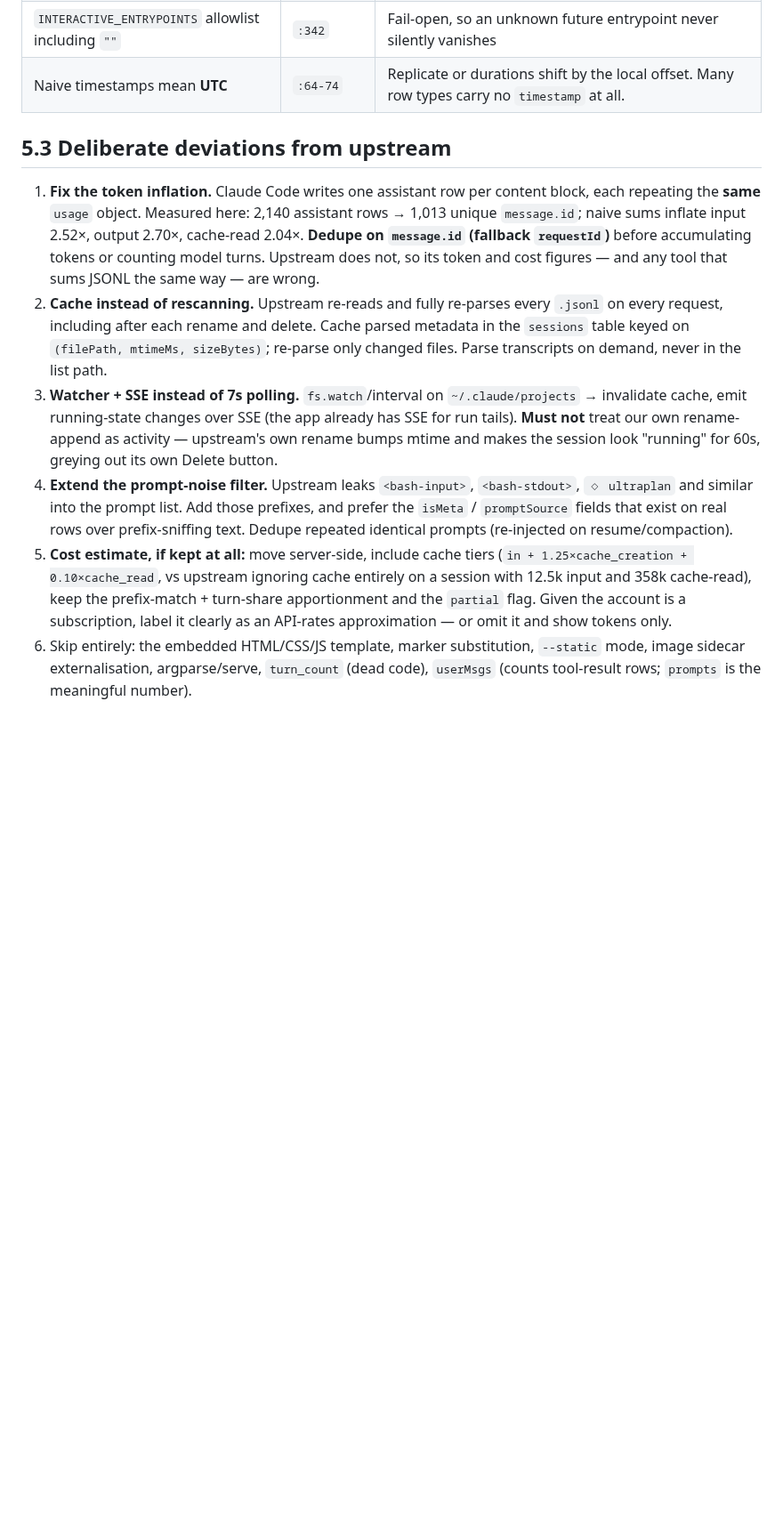
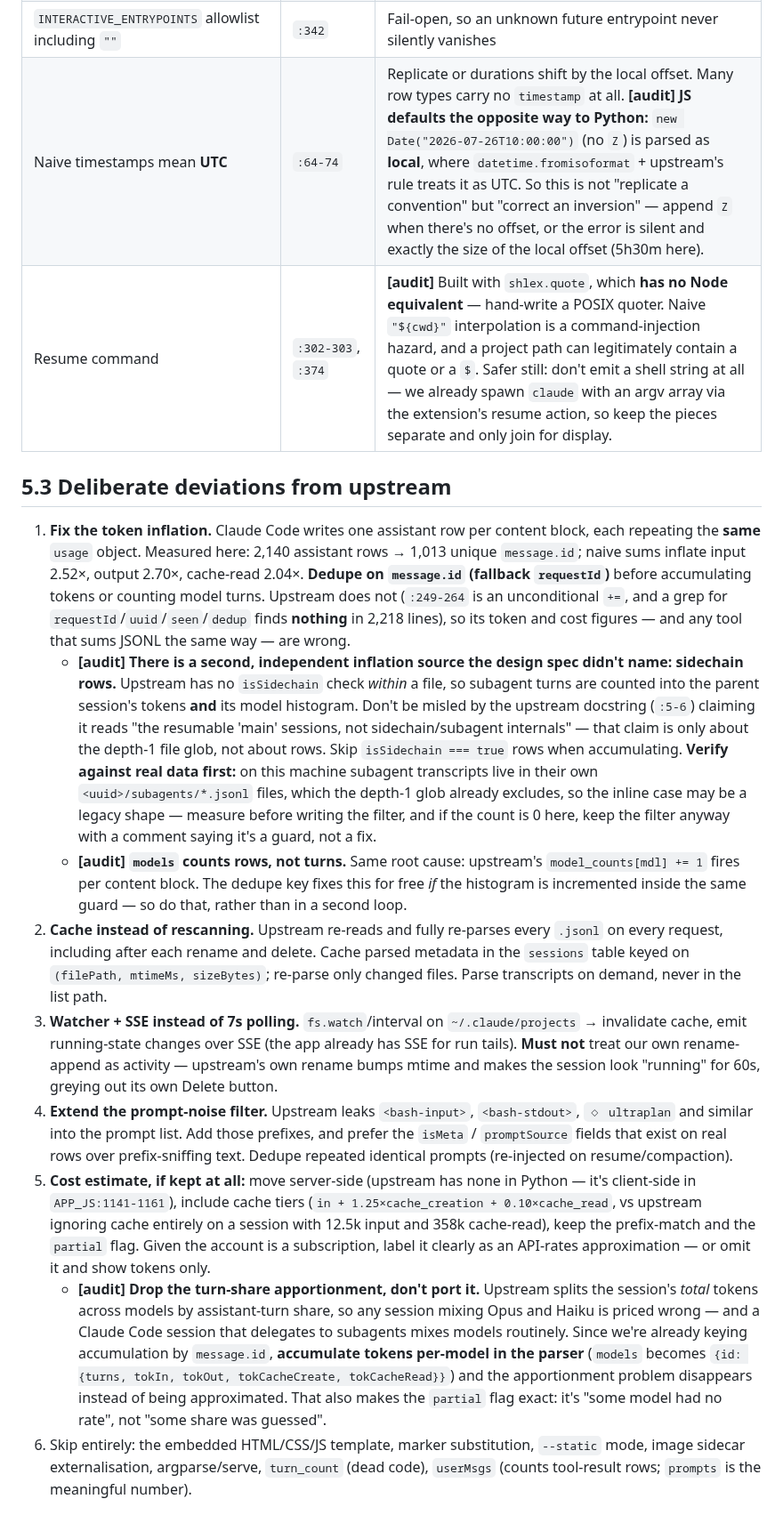
Before and after one commit to mostprovikki/LaunchBox, a Markdown page: docs/plans/2026-07-25-m5-sessions-dashboard.md, the part around one of its changes. Shown at 89% size. Rendered like a GitHub page; blank space fills up the shorter version.

```diff
--- a/docs/plans/2026-07-25-m5-sessions-dashboard.md
+++ b/docs/plans/2026-07-25-m5-sessions-dashboard.md
@@ -40,15 +48,19 @@ Port these with care; upstream line numbers given so the original is checkable:
 | Refuse delete on a running session | `:2036-2051` | |
 | Depth-1 discovery | `:352` | `root/*/*.jsonl` excludes `<uuid>/subagents/*.jsonl` structurally. If ever walking recursively, filter on `isSidechain === false` instead. |
 | `INTERACTIVE_ENTRYPOINTS` allowlist including `""` | `:342` | Fail-open, so an unknown future entrypoint never silently vanishes |
-| Naive timestamps mean **UTC** | `:64-74` | Replicate or durations shift by the local offset. Many row types carry no `timestamp` at all. |
+| Naive timestamps mean **UTC** | `:64-74` | Replicate or durations shift by the local offset. Many row types carry no `timestamp` at all. **[audit] JS defaults the opposite way to Python:** `new Date("2026-07-26T10:00:00")` (no `Z`) is parsed as **local**, where `datetime.fromisoformat` + upstream's rule treats it as UTC. So this is not "replicate a convention" but "correct an inversion" — append `Z` when there's no offset, or the error is silent and exactly the size of the local offset (5h30m here). |
+| Resume command | `:302-303`, `:374` | **[audit]** Built with `shlex.quote`, which **has no Node equivalent** — hand-write a POSIX quoter. Naive `"${cwd}"` interpolation is a command-injection hazard, and a project path can legitimately contain a quote or a `$`. Safer still: don't emit a shell string at all — we already spawn `claude` with an argv array via the extension's resume action, so keep the pieces separate and only join for display. |
 
 ## 5.3 Deliberate deviations from upstream
 
-1. **Fix the token inflation.** Claude Code writes one assistant row per content block, each repeating the **same** `usage` object. Measured here: 2,140 assistant rows → 1,013 unique `message.id`; naive sums inflate input 2.52×, output 2.70×, cache-read 2.04×. **Dedupe on `message.id` (fallback `requestId`)** before accumulating tokens or counting model turns. Upstream does not, so its token and cost figures — and any tool that sums JSONL the same way — are wrong.
+1. **Fix the token inflation.** Claude Code writes one assistant row per content block, each repeating the **same** `usage` object. Measured here: 2,140 assistant rows → 1,013 unique `message.id`; naive sums inflate input 2.52×, output 2.70×, cache-read 2.04×. **Dedupe on `message.id` (fallback `requestId`)** before accumulating tokens or counting model turns. Upstream does not (`:249-264` is an unconditional `+=`, and a grep for `requestId`/`uuid`/`seen`/`dedup` finds **nothing** in 2,218 lines), so its token and cost figures — and any tool that sums JSONL the same way — are wrong.
+   - **[audit] There is a second, independent inflation source the design spec didn't name: sidechain rows.** Upstream has no `isSidechain` check *within* a file, so subagent turns are counted into the parent session's tokens **and** its model histogram. Don't be misled by the upstream docstring (`:5-6`) claiming it reads "the resumable 'main' sessions, not sidechain/subagent internals" — that claim is only about the depth-1 file glob, not about rows. Skip `isSidechain === true` rows when accumulating. **Verify against real data first:** on this machine subagent transcripts live in their own `<uuid>/subagents/*.jsonl` files, which the depth-1 glob already excludes, so the inline case may be a legacy shape — measure before writing the filter, and if the count is 0 here, keep the filter anyway with a comment saying it's a guard, not a fix.
+   - **[audit] `models` counts rows, not turns.** Same root cause: upstream's `model_counts[mdl] += 1` fires per content block. The dedupe key fixes this for free *if* the histogram is incremented inside the same guard — so do that, rather than in a second loop.
 2. **Cache instead of rescanning.** Upstream re-reads and fully re-parses every `.jsonl` on every request, including after each rename and delete. Cache parsed metadata in the `sessions` table keyed on `(filePath, mtimeMs, sizeBytes)`; re-parse only changed files. Parse transcripts on demand, never in the list path.
 3. **Watcher + SSE instead of 7s polling.** `fs.watch`/interval on `~/.claude/projects` → invalidate cache, emit running-state changes over SSE (the app already has SSE for run tails). **Must not** treat our own rename-append as activity — upstream's own rename bumps mtime and makes the session look "running" for 60s, greying out its own Delete button.
 4. **Extend the prompt-noise filter.** Upstream leaks `<bash-input>`, `<bash-stdout>`, `◇ ultraplan` and similar into the prompt list. Add those prefixes, and prefer the `isMeta` / `promptSource` fields that exist on real rows over prefix-sniffing text. Dedupe repeated identical prompts (re-injected on resume/compaction).
-5. **Cost estimate, if kept at all:** move server-side, include cache tiers (`in + 1.25×cache_creation + 0.10×cache_read`, vs upstream ignoring cache entirely on a session with 12.5k input and 358k cache-read), keep the prefix-match + turn-share apportionment and the `partial` flag. Given the account is a subscription, label it clearly as an API-rates approximation — or omit it and show tokens only.
+5. **Cost estimate, if kept at all:** move server-side (upstream has none in Python — it's client-side in `APP_JS:1141-1161`), include cache tiers (`in + 1.25×cache_creation + 0.10×cache_read`, vs upstream ignoring cache entirely on a session with 12.5k input and 358k cache-read), keep the prefix-match and the `partial` flag. Given the account is a subscription, label it clearly as an API-rates approximation — or omit it and show tokens only.
+   - **[audit] Drop the turn-share apportionment, don't port it.** Upstream splits the session's *total* tokens across models by assistant-turn share, so any session mixing Opus and Haiku is priced wrong — and a Claude Code session that delegates to subagents mixes models routinely. Since we're already keying accumulation by `message.id`, **accumulate tokens per-model in the parser** (`models` becomes `{id: {turns, tokIn, tokOut, tokCacheCreate, tokCacheRead}}`) and the apportionment problem disappears instead of being approximated. That also makes the `partial` flag exact: it's "some model had no rate", not "some share was guessed".
 6. Skip entirely: the embedded HTML/CSS/JS template, marker substitution, `--static` mode, image sidecar externalisation, argparse/serve, `turn_count` (dead code), `userMsgs` (counts tool-result rows; `prompts` is the meaningful number).
 
 ## 5.4 The integration that justifies building this
```
Also changed, not shown: other parts of docs/plans/2026-07-25-m5-sessions-dashboard.md (+12 -1 lines).
